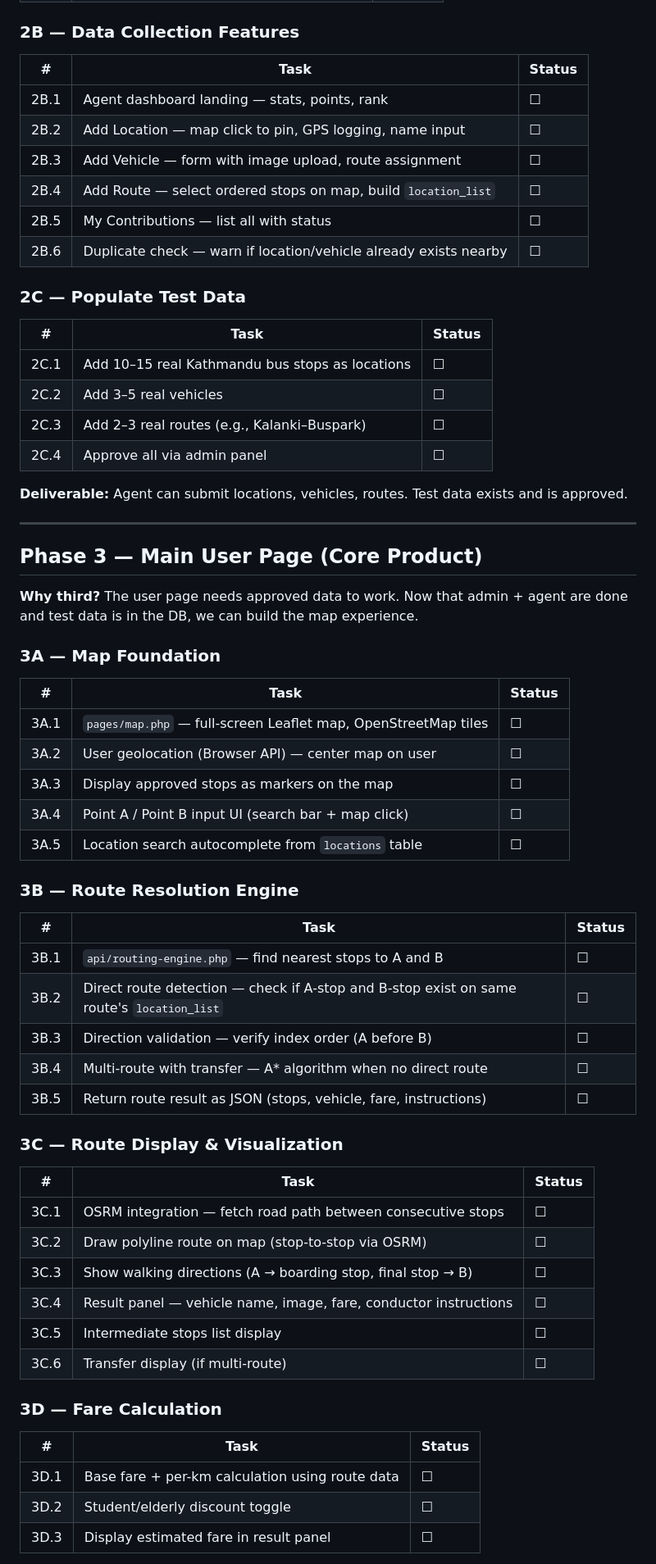
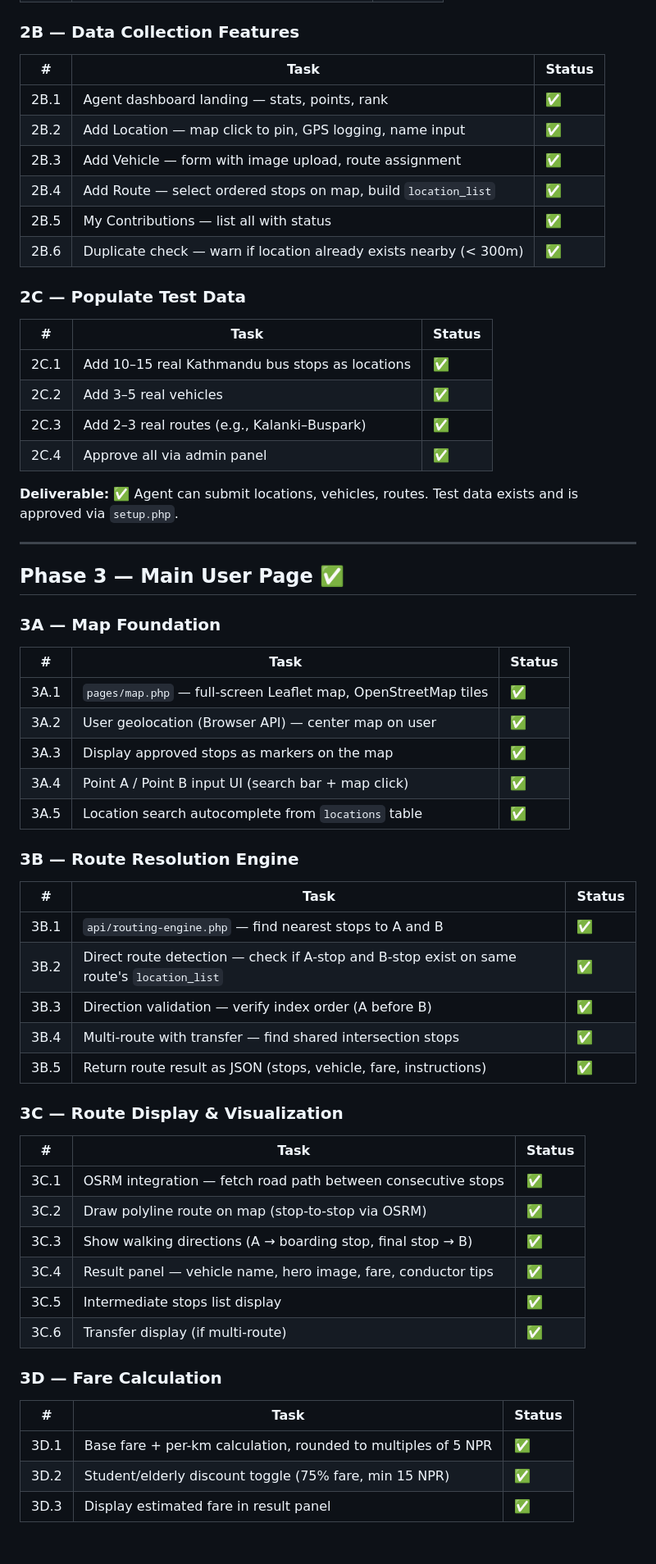
Before and after one commit to zenithkandel/ccrc_hackathon_26, a Markdown page: workflow.md, the part around one of its changes. Shown at 82% size. GitHub-like rendering; blank space fills up the shorter version.

Commit message:
feat: Update workflow documentation with project structure and phase completion status

```diff
--- a/workflow.md
+++ b/workflow.md
@@ -136,68 +146,66 @@ CCRC/
 
 ### 2B — Data Collection Features
 
-| #    | Task                                                             | Status |
-| ---- | ---------------------------------------------------------------- | ------ |
-| 2B.1 | Agent dashboard landing — stats, points, rank                    | ☐      |
-| 2B.2 | Add Location — map click to pin, GPS logging, name input         | ☐      |
-| 2B.3 | Add Vehicle — form with image upload, route assignment           | ☐      |
-| 2B.4 | Add Route — select ordered stops on map, build `location_list`   | ☐      |
-| 2B.5 | My Contributions — list all with status                          | ☐      |
-| 2B.6 | Duplicate check — warn if location/vehicle already exists nearby | ☐      |
+| #    | Task                                                              | Status |
+| ---- | ----------------------------------------------------------------- | ------ |
+| 2B.1 | Agent dashboard landing — stats, points, rank                     | ✅     |
+| 2B.2 | Add Location — map click to pin, GPS logging, name input          | ✅     |
+| 2B.3 | Add Vehicle — form with image upload, route assignment            | ✅     |
+| 2B.4 | Add Route — select ordered stops on map, build `location_list`    | ✅     |
+| 2B.5 | My Contributions — list all with status                           | ✅     |
+| 2B.6 | Duplicate check — warn if location already exists nearby (< 300m) | ✅     |
 
 ### 2C — Populate Test Data
 
 | #    | Task                                            | Status |
 | ---- | ----------------------------------------------- | ------ |
-| 2C.1 | Add 10–15 real Kathmandu bus stops as locations | ☐      |
-| 2C.2 | Add 3–5 real vehicles                           | ☐      |
-| 2C.3 | Add 2–3 real routes (e.g., Kalanki–Buspark)     | ☐      |
-| 2C.4 | Approve all via admin panel                     | ☐      |
+| 2C.1 | Add 10–15 real Kathmandu bus stops as locations | ✅     |
+| 2C.2 | Add 3–5 real vehicles                           | ✅     |
+| 2C.3 | Add 2–3 real routes (e.g., Kalanki–Buspark)     | ✅     |
+| 2C.4 | Approve all via admin panel                     | ✅     |
 
-**Deliverable:** Agent can submit locations, vehicles, routes. Test data exists and is approved.
+**Deliverable:** ✅ Agent can submit locations, vehicles, routes. Test data exists and is approved via `setup.php`.
 
 ---
 
-## Phase 3 — Main User Page (Core Product)
-
-**Why third?** The user page needs approved data to work. Now that admin + agent are done and test data is in the DB, we can build the map experience.
+## Phase 3 — Main User Page ✅
 
 ### 3A — Map Foundation
 
 | #    | Task                                                           | Status |
 | ---- | -------------------------------------------------------------- | ------ |
-| 3A.1 | `pages/map.php` — full-screen Leaflet map, OpenStreetMap tiles | ☐      |
-| 3A.2 | User geolocation (Browser API) — center map on user            | ☐      |
-| 3A.3 | Display approved stops as markers on the map                   | ☐      |
-| 3A.4 | Point A / Point B input UI (search bar + map click)            | ☐      |
-| 3A.5 | Location search autocomplete from `locations` table            | ☐      |
+| 3A.1 | `pages/map.php` — full-screen Leaflet map, OpenStreetMap tiles | ✅     |
+| 3A.2 | User geolocation (Browser API) — center map on user            | ✅     |
+| 3A.3 | Display approved stops as markers on the map                   | ✅     |
+| 3A.4 | Point A / Point B input UI (search bar + map click)            | ✅     |
+| 3A.5 | Location search autocomplete from `locations` table            | ✅     |
 
 ### 3B — Route Resolution Engine
 
 | #    | Task                                                                                      | Status |
 | ---- | ----------------------------------------------------------------------------------------- | ------ |
-| 3B.1 | `api/routing-engine.php` — find nearest stops to A and B                                  | ☐      |
-| 3B.2 | Direct route detection — check if A-stop and B-stop exist on same route's `location_list` | ☐      |
-| 3B.3 | Direction validation — verify index order (A before B)                                    | ☐      |
-| 3B.4 | Multi-route with transfer — A\* algorithm when no direct route                            | ☐      |
-| 3B.5 | Return route result as JSON (stops, vehicle, fare, instructions)                          | ☐      |
+| 3B.1 | `api/routing-engine.php` — find nearest stops to A and B                                  | ✅     |
+| 3B.2 | Direct route detection — check if A-stop and B-stop exist on same route's `location_list` | ✅     |
+| 3B.3 | Direction validation — verify index order (A before B)                                    | ✅     |
+| 3B.4 | Multi-route with transfer — find shared intersection stops                                | ✅     |
+| 3B.5 | Return route result as JSON (stops, vehicle, fare, instructions)                          | ✅     |
 
 ### 3C — Route Display & Visualization
 
-| #    | Task                                                             | Status |
-| ---- | ---------------------------------------------------------------- | ------ |
-| 3C.1 | OSRM integration — fetch road path between consecutive stops     | ☐      |
-| 3C.2 | Draw polyline route on map (stop-to-stop via OSRM)               | ☐      |
-| 3C.3 | Show walking directions (A → boarding stop, final stop → B)      | ☐      |
-| 3C.4 | Result panel — vehicle name, image, fare, conductor instructions | ☐      |
-| 3C.5 | Intermediate stops list display                                  | ☐      |
-| 3C.6 | Transfer display (if multi-route)                                | ☐      |
+| #    | Task                                                          | Status |
+| ---- | ------------------------------------------------------------- | ------ |
+| 3C.1 | OSRM integration — fetch road path between consecutive stops  | ✅     |
+| 3C.2 | Draw polyline route on map (stop-to-stop via OSRM)            | ✅     |
+| 3C.3 | Show walking directions (A → boarding stop, final stop → B)   | ✅     |
+| 3C.4 | Result panel — vehicle name, hero image, fare, conductor tips | ✅     |
+| 3C.5 | Intermediate stops list display                               | ✅     |
+| 3C.6 | Transfer display (if multi-route)                             | ✅     |
 
 ### 3D — Fare Calculation
 
-| #    | Task                                            | Status |
-| ---- | ----------------------------------------------- | ------ |
-| 3D.1 | Base fare + per-km calculation using route data | ☐      |
-| 3D.2 | Student/elderly discount toggle                 | ☐      |
-| 3D.3 | Display estimated fare in result panel          | ☐      |
+| #    | Task                                                          | Status |
+| ---- | ------------------------------------------------------------- | ------ |
+| 3D.1 | Base fare + per-km calculation, rounded to multiples of 5 NPR | ✅     |
+| 3D.2 | Student/elderly discount toggle (75% fare, min 15 NPR)        | ✅     |
+| 3D.3 | Display estimated fare in result panel                        | ✅     |
 
```
Also changed, not shown: other parts of workflow.md (+132 -99 lines).
